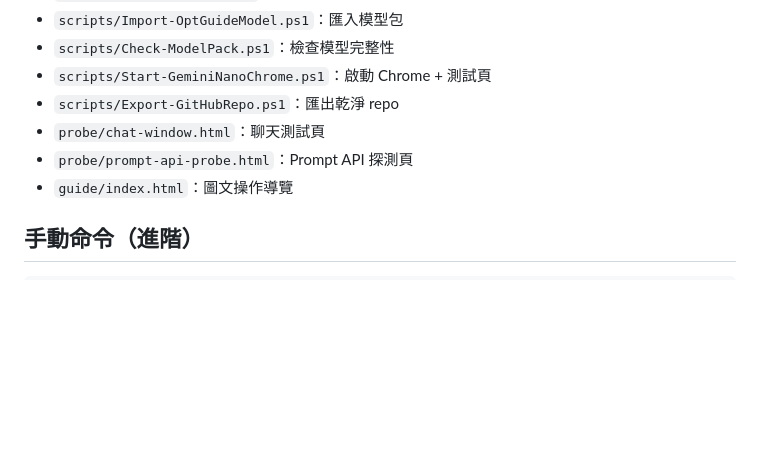
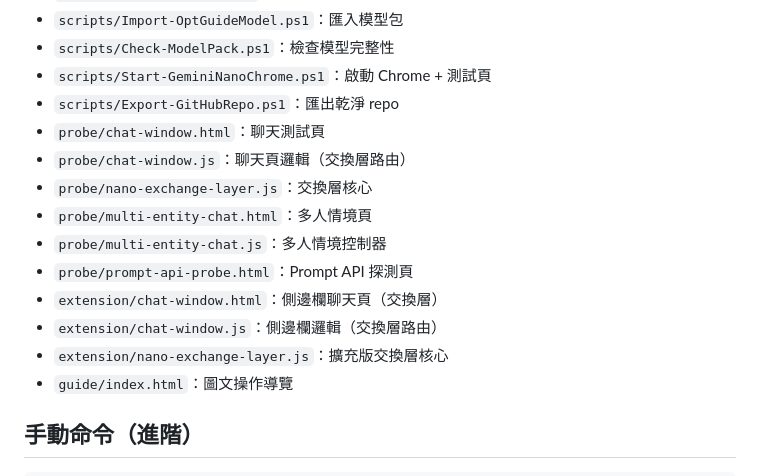
Before and after one commit to pingqLIN/nano-otter-runtime, a Markdown page: README.zh-TW.md, the part around one of its changes. Rendered like a GitHub page; blank space fills up the shorter version.

```diff
--- a/README.zh-TW.md
+++ b/README.zh-TW.md
@@ -125,7 +179,14 @@ git check-ignore -v model\2025.8.8.1141\weights.bin
 - `scripts/Start-GeminiNanoChrome.ps1`：啟動 Chrome + 測試頁
 - `scripts/Export-GitHubRepo.ps1`：匯出乾淨 repo
 - `probe/chat-window.html`：聊天測試頁
+- `probe/chat-window.js`：聊天頁邏輯（交換層路由）
+- `probe/nano-exchange-layer.js`：交換層核心
+- `probe/multi-entity-chat.html`：多人情境頁
+- `probe/multi-entity-chat.js`：多人情境控制器
 - `probe/prompt-api-probe.html`：Prompt API 探測頁
+- `extension/chat-window.html`：側邊欄聊天頁（交換層）
+- `extension/chat-window.js`：側邊欄邏輯（交換層路由）
+- `extension/nano-exchange-layer.js`：擴充版交換層核心
 - `guide/index.html`：圖文操作導覽
 
 ## 手動命令（進階）
```
Also changed, not shown: other parts of README.zh-TW.md (+54 -0 lines).
